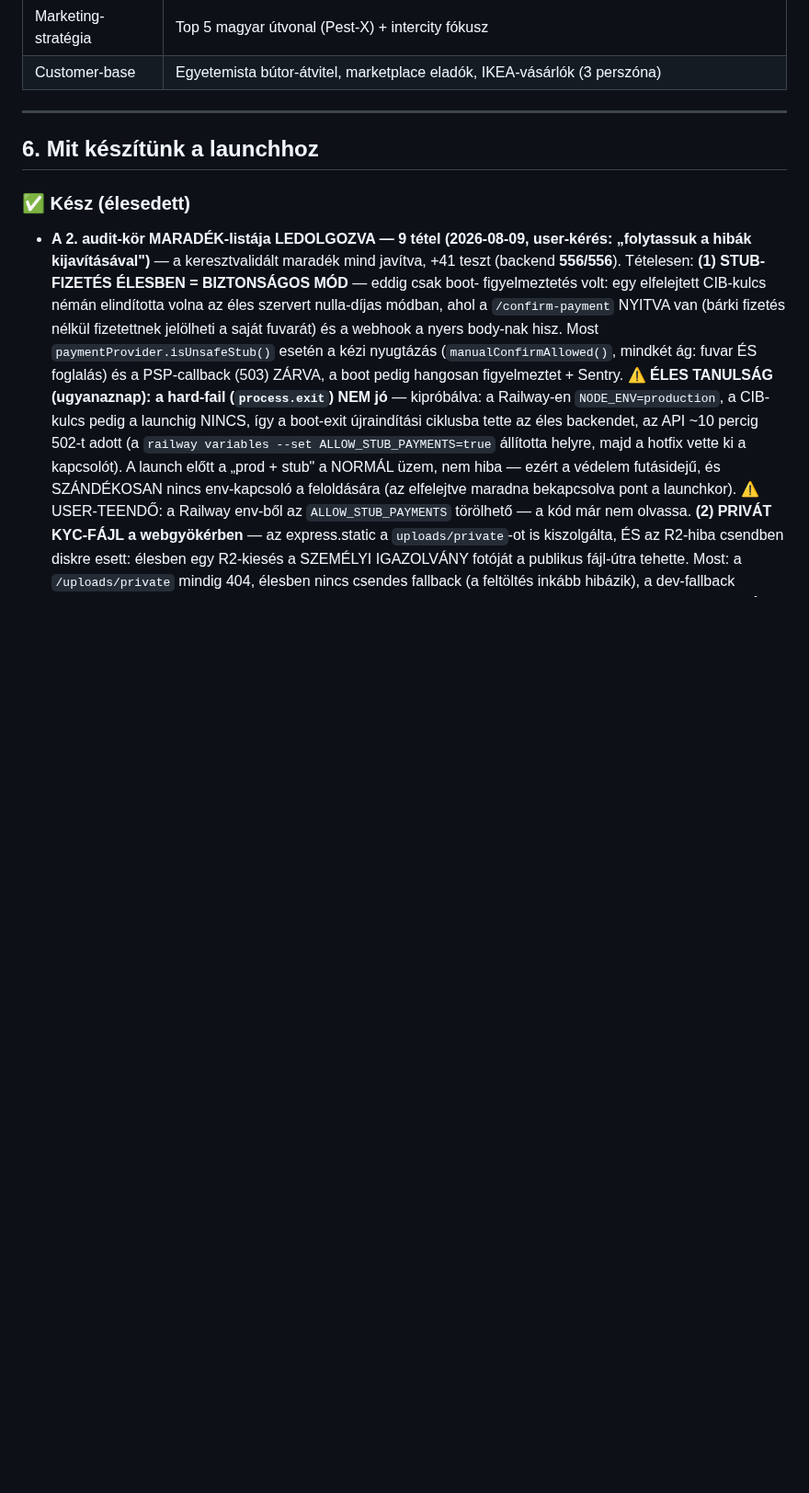
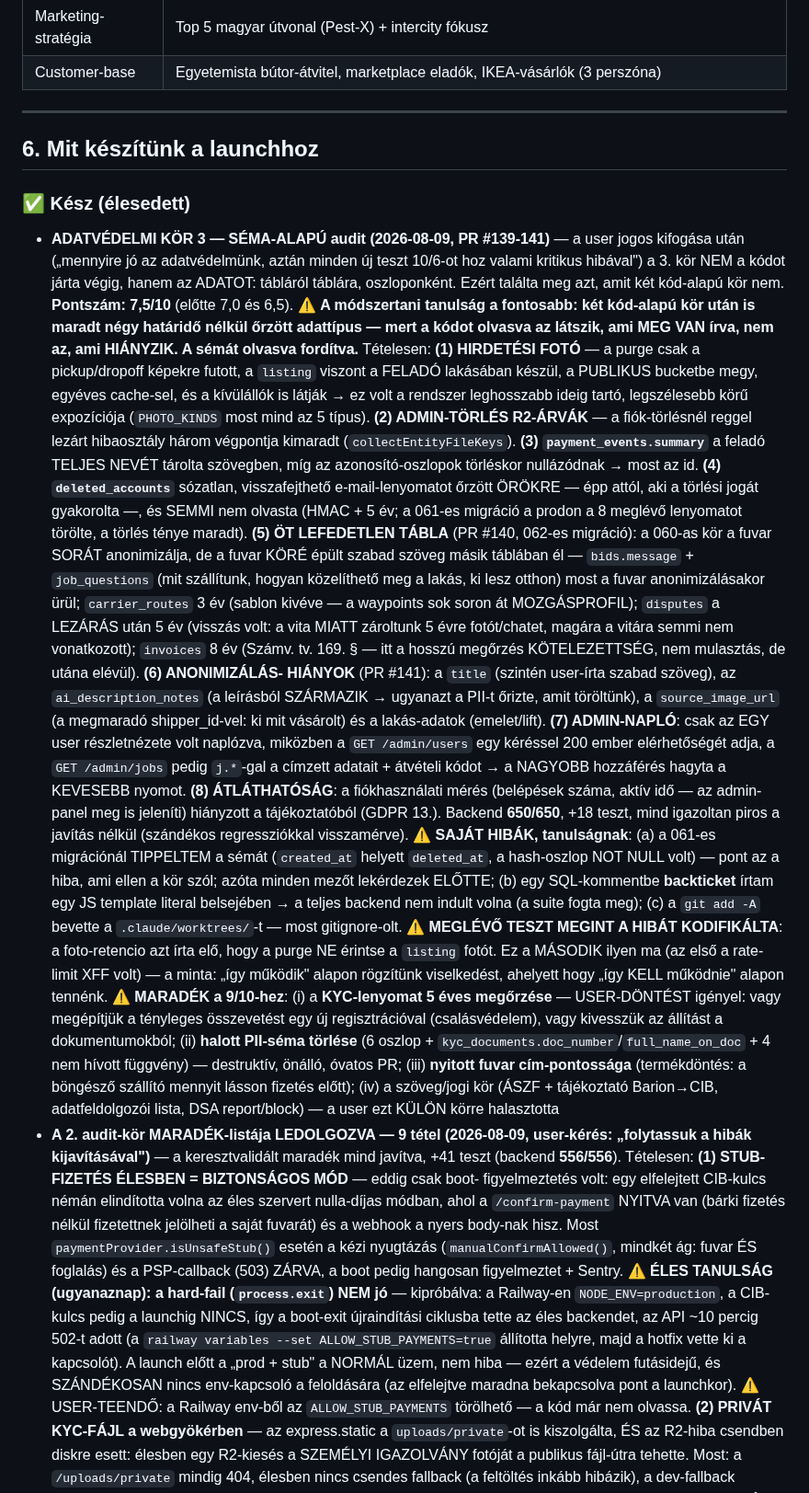
Before and after one commit to propertyTitan/BiztosFuvar, a Markdown page: CLAUDE.md, the part around the change. Shown at 92% size. Rendered like a GitHub page; blank space fills up the shorter version.

Commit message:
docs(CLAUDE.md): az adatvédelmi kör 3 (séma-alapú audit) eredménye és maradéka
PR #139-141: hirdetési fotó retenció, admin R2-árvák, payment_events név,
deleted_accounts HMAC, öt lefedetlen tábla, anonimizálás-hiányok, admin-napló
kiterjesztése, fiókhasználati adatok a tájékoztatóban. Pontszám 6,5 → 7,5/10.

A saját hibáim is rögzítve (séma-tippelés, backtick a template literalben),
mert a kör pont ezekről szól — és a maradék 4 tétel a 9/10-hez, köztük a
user-döntést igénylő KYC-lenyomat kérdés.

Co-Authored-By: Claude Opus 5 <noreply@anthropic.com>

```diff
--- a/CLAUDE.md
+++ b/CLAUDE.md
@@ -185,6 +185,64 @@ Bíróság:          Hódmezővásárhelyi Járásbíróság / Szegedi Törvény
 ## 6. Mit készítünk a launchhoz
 
 ### ✅ Kész (élesedett)
+- **ADATVÉDELMI KÖR 3 — SÉMA-ALAPÚ audit (2026-08-09, PR #139-141)** — a user
+  jogos kifogása után („mennyire jó az adatvédelmünk, aztán minden új teszt
+  10/6-ot hoz valami kritikus hibával") a 3. kör NEM a kódot járta végig,
+  hanem az ADATOT: tábláról táblára, oszloponként. Ezért találta meg azt,
+  amit két kód-alapú kör nem. **Pontszám: 7,5/10** (előtte 7,0 és 6,5).
+  ⚠️ **A módszertani tanulság a fontosabb: két kód-alapú kör után is maradt
+  négy határidő nélkül őrzött adattípus — mert a kódot olvasva az látszik,
+  ami MEG VAN írva, nem az, ami HIÁNYZIK. A sémát olvasva fordítva.**
+  Tételesen: **(1) HIRDETÉSI FOTÓ** — a purge csak a pickup/dropoff képekre
+  futott, a `listing` viszont a FELADÓ lakásában készül, a PUBLIKUS bucketbe
+  megy, egyéves cache-sel, és a kívülállók is látják → ez volt a rendszer
+  leghosszabb ideig tartó, legszélesebb körű expozíciója (`PHOTO_KINDS` most
+  mind az 5 típus). **(2) ADMIN-TÖRLÉS R2-ÁRVÁK** — a fiók-törlésnél reggel
+  lezárt hibaosztály három végpontja kimaradt (`collectEntityFileKeys`).
+  **(3) `payment_events.summary`** a feladó TELJES NEVÉT tárolta szövegben,
+  míg az azonosító-oszlopok törléskor nullázódnak → most az id. **(4)
+  `deleted_accounts`** sózatlan, visszafejthető e-mail-lenyomatot őrzött
+  ÖRÖKRE — épp attól, aki a törlési jogát gyakorolta —, és SEMMI nem olvasta
+  (HMAC + 5 év; a 061-es migráció a prodon a 8 meglévő lenyomatot törölte,
+  a törlés ténye maradt). **(5) ÖT LEFEDETLEN TÁBLA** (PR #140, 062-es
+  migráció): a 060-as kör a fuvar SORÁT anonimizálja, de a fuvar KÖRÉ épült
+  szabad szöveg másik táblában él — `bids.message` + `job_questions` (mit
+  szállítunk, hogyan közelíthető meg a lakás, ki lesz otthon) most a fuvar
+  anonimizálásakor ürül; `carrier_routes` 3 év (sablon kivéve — a waypoints
+  sok soron át MOZGÁSPROFIL); `disputes` a LEZÁRÁS után 5 év (visszás volt:
+  a vita MIATT zároltunk 5 évre fotót/chatet, magára a vitára semmi nem
+  vonatkozott); `invoices` 8 év (Számv. tv. 169. § — itt a hosszú megőrzés
+  KÖTELEZETTSÉG, nem mulasztás, de utána elévül). **(6) ANONIMIZÁLÁS-
+  HIÁNYOK** (PR #141): a `title` (szintén user-írta szabad szöveg), az
+  `ai_description_notes` (a leírásból SZÁRMAZIK → ugyanazt a PII-t őrizte,
+  amit töröltünk), a `source_image_url` (a megmaradó shipper_id-vel: ki mit
+  vásárolt) és a lakás-adatok (emelet/lift). **(7) ADMIN-NAPLÓ**: csak az
+  EGY user részletnézete volt naplózva, miközben a `GET /admin/users` egy
+  kéréssel 200 ember elérhetőségét adja, a `GET /admin/jobs` pedig `j.*`-gal
+  a címzett adatait + átvételi kódot → a NAGYOBB hozzáférés hagyta a
+  KEVESEBB nyomot. **(8) ÁTLÁTHATÓSÁG**: a fiókhasználati mérés (belépések
+  száma, aktív idő — az admin-panel meg is jeleníti) hiányzott a
+  tájékoztatóból (GDPR 13.). Backend **650/650**, +18 teszt, mind igazoltan
+  piros a javítás nélkül (szándékos regressziókkal visszamérve).
+  ⚠️ **SAJÁT HIBÁK, tanulságnak**: (a) a 061-es migrációnál TIPPELTEM a sémát
+  (`created_at` helyett `deleted_at`, a hash-oszlop NOT NULL volt) — pont az
+  a hiba, ami ellen a kör szól; azóta minden mezőt lekérdezek ELŐTTE; (b) egy
+  SQL-kommentbe **backticket** írtam egy JS template literal belsejében → a
+  teljes backend nem indult volna (a suite fogta meg); (c) a `git add -A`
+  bevette a `.claude/worktrees/`-t — most gitignore-olt.
+  ⚠️ **MEGLÉVŐ TESZT MEGINT A HIBÁT KODIFIKÁLTA**: a foto-retencio azt írta
+  elő, hogy a purge NE érintse a `listing` fotót. Ez a MÁSODIK ilyen ma (az
+  első a rate-limit XFF volt) — a minta: „így működik" alapon rögzítünk
+  viselkedést, ahelyett hogy „így KELL működnie" alapon tennénk.
+  ⚠️ **MARADÉK a 9/10-hez**: (i) a **KYC-lenyomat 5 éves megőrzése** —
+  USER-DÖNTÉST igényel: vagy megépítjük a tényleges összevetést egy új
+  regisztrációval (csalásvédelem), vagy kivesszük az állítást a
+  dokumentumokból; (ii) **halott PII-séma törlése** (6 oszlop +
+  `kyc_documents.doc_number`/`full_name_on_doc` + 4 nem hívott függvény) —
+  destruktív, önálló, óvatos PR; (iii) **nyitott fuvar cím-pontossága**
+  (termékdöntés: a böngésző szállító mennyit lásson fizetés előtt);
+  (iv) a szöveg/jogi kör (ÁSZF + tájékoztató Barion→CIB, adatfeldolgozói
+  lista, DSA report/block) — a user ezt KÜLÖN körre halasztotta
 - **A 2. audit-kör MARADÉK-listája LEDOLGOZVA — 9 tétel (2026-08-09,
   user-kérés: „folytassuk a hibák kijavításával")** — a keresztvalidált
   maradék mind javítva, +41 teszt (backend **556/556**). Tételesen:
```
